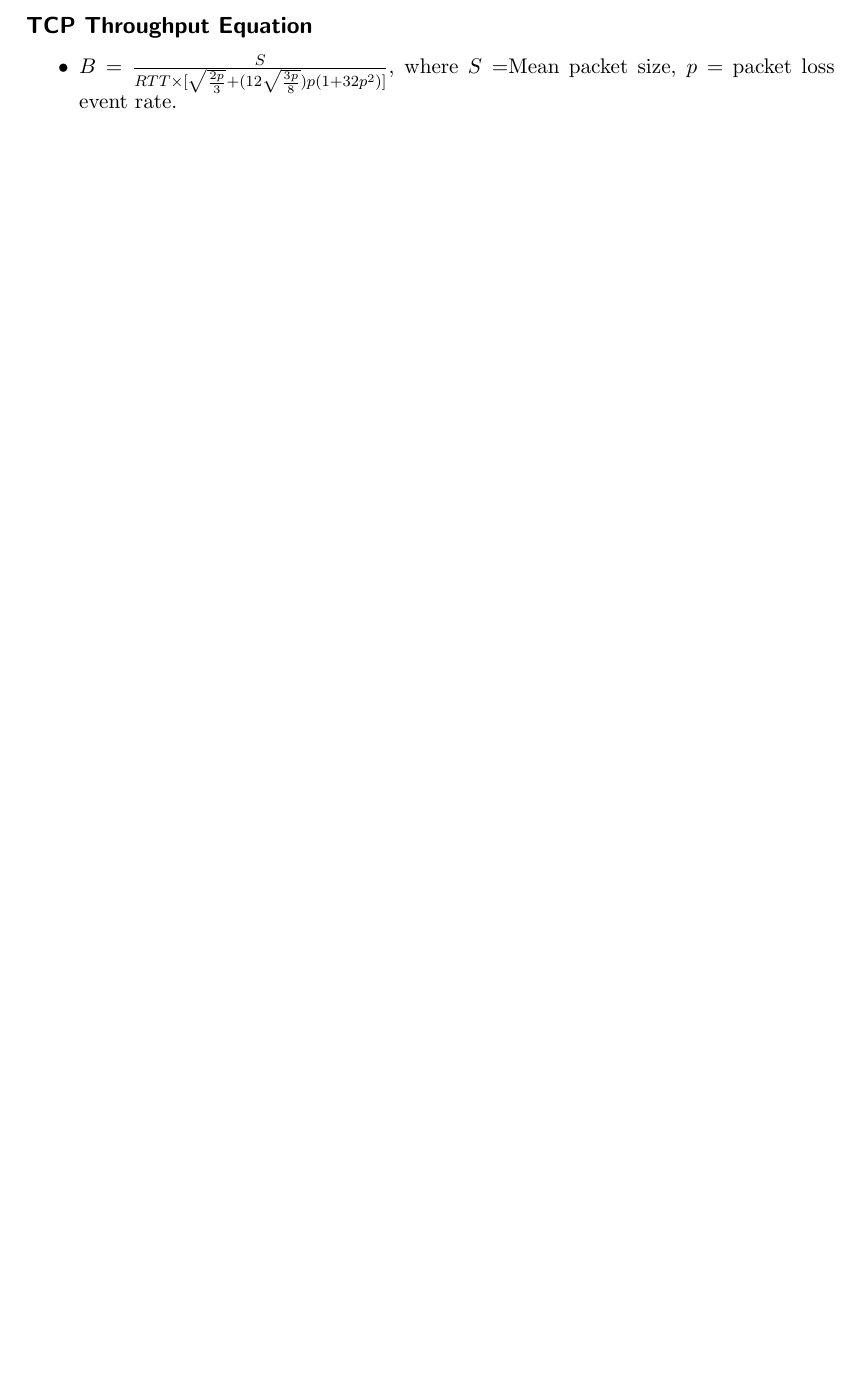
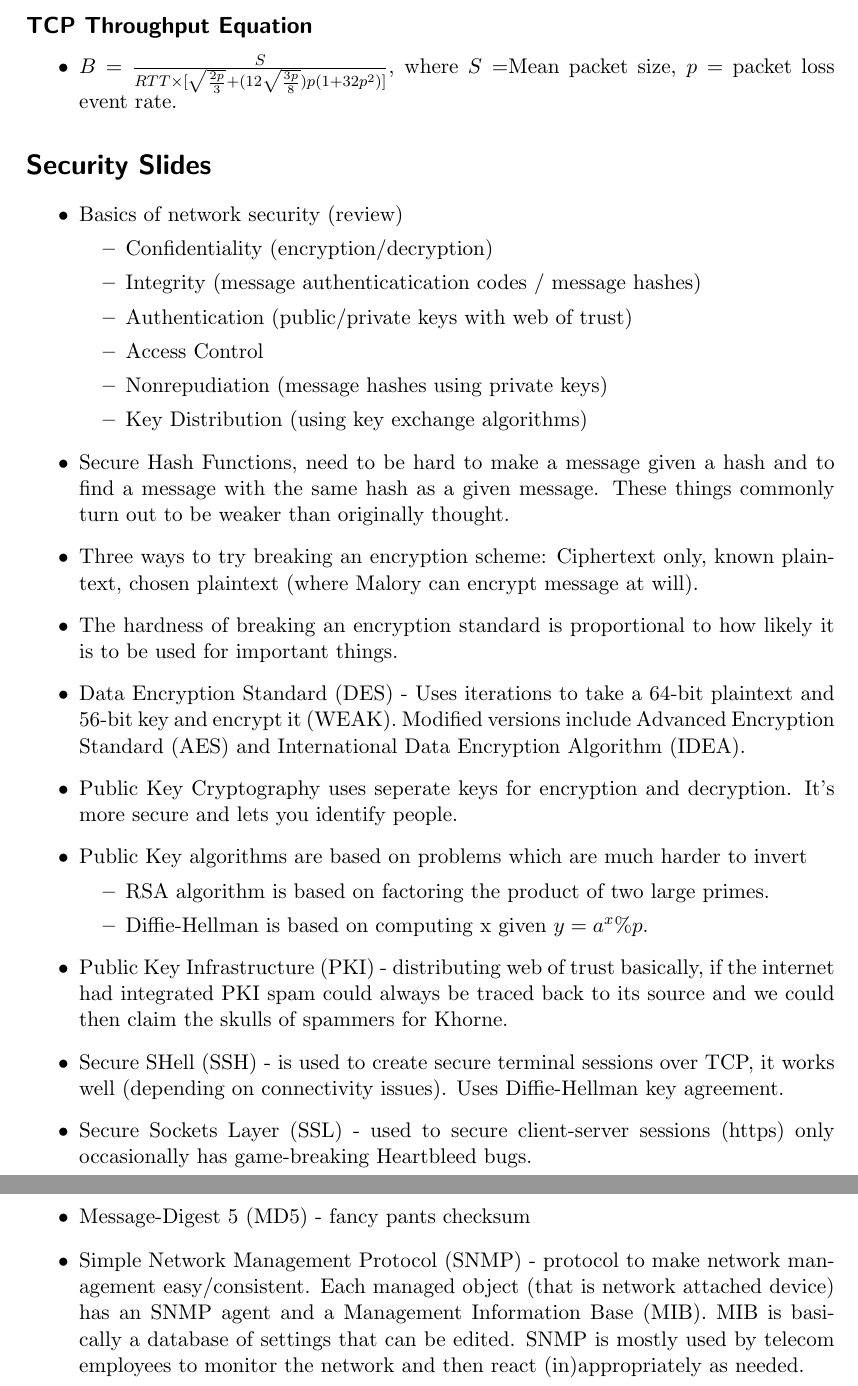
Before and after one commit to jsnider3/JavaWorkspace, a LaTeX document (ClassNotes/CS555.tex): part of page 13 of 13 before the commit and two parts of pages 13 and 14 of 14 after it, the two joined at a grey line, cut so that both start at the same text, the shorter picture padded with empty space. Compiled offline with pdfLaTeX.

Commit message:
Securitas

```diff
--- a/ClassNotes/CS555.tex
+++ b/ClassNotes/CS555.tex
@@ -480,4 +480,50 @@ TCP-friendly SRMP.
 (12\sqrt{\frac{3p}{8}})p(1+32p^2)]}$,
 where $S = $Mean packet size, $p =$ packet loss event rate.
 \end{itemize}
+\section*{Security Slides}
+\begin{itemize}
+\item Basics of network security (review)
+\begin{itemize}
+\item Confidentiality (encryption/decryption)
+\item Integrity (message authenticatication codes / message hashes)
+\item Authentication (public/private keys with web of trust)
+\item Access Control
+\item Nonrepudiation (message hashes using private keys)
+\item Key Distribution (using key exchange algorithms)
+\end{itemize}
+\item Secure Hash Functions, need to be hard to make a message given a hash
+and to find a message with the same hash as a given message. These things
+commonly turn out to be weaker than originally thought.
+\item Three ways to try breaking an encryption scheme: Ciphertext only,
+known plaintext, chosen plaintext (where Malory can encrypt message at will).
+\item The hardness of breaking an encryption standard is proportional
+to how likely it is to be used for important things.
+\item Data Encryption Standard (DES) - Uses iterations to take a 64-bit
+plaintext and 56-bit key and encrypt it (WEAK). Modified versions include
+Advanced Encryption Standard (AES) and International Data Encryption
+Algorithm (IDEA).
+\item Public Key Cryptography uses seperate keys for encryption and decryption.
+It's more secure and lets you identify people.
+\item Public Key algorithms are based on problems which are much harder to
+invert
+\begin{itemize}
+\item RSA algorithm is based on factoring the product of two large primes.
+\item Diffie-Hellman is based on computing x given $y=a^{x}\%p$.
+\end{itemize}
+\item Public Key Infrastructure (PKI) - distributing web of trust basically, if
+the internet had integrated PKI spam could always be traced back to its source
+and we could then claim the skulls of spammers for Khorne.
+\item Secure SHell (SSH) - is used to create secure terminal sessions over TCP,
+it works well (depending on connectivity issues). Uses Diffie-Hellman key
+agreement.
+\item Secure Sockets Layer (SSL) - used to secure client-server sessions (https)
+only occasionally has game-breaking Heartbleed bugs.
+\item Message-Digest 5 (MD5) - fancy pants checksum
+\item Simple Network Management Protocol (SNMP) - protocol to make
+network management easy/consistent. Each managed object (that is network
+attached device) has an SNMP agent and a Management Information Base (MIB).
+MIB is basically a database of settings that can be edited. SNMP is mostly used
+by telecom employees to monitor the network and then react (in)appropriately
+as needed.
+\end{itemize}
 \end{document}
```
